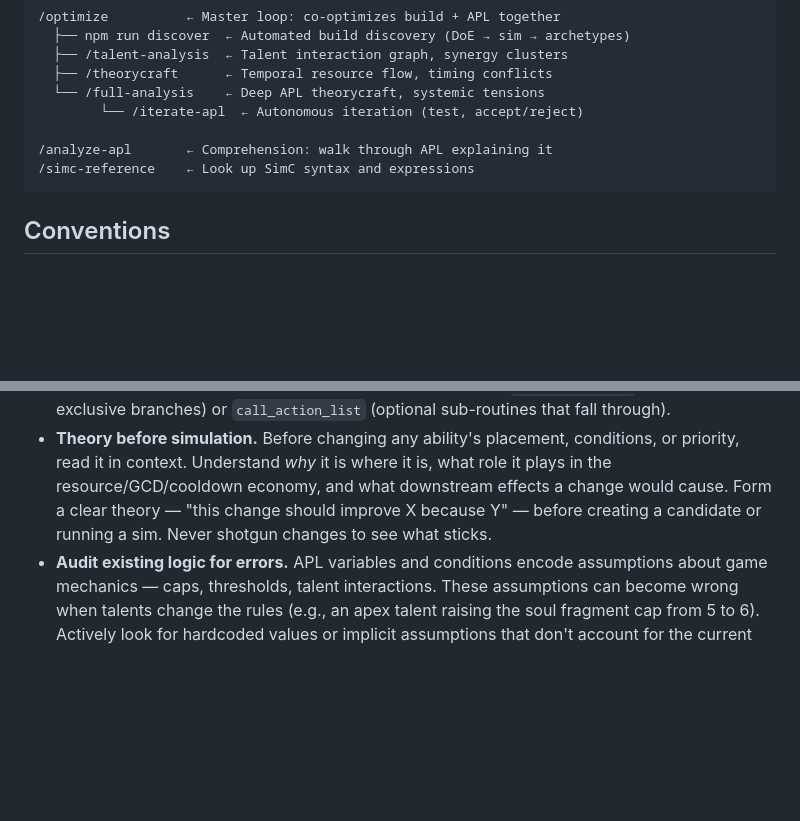
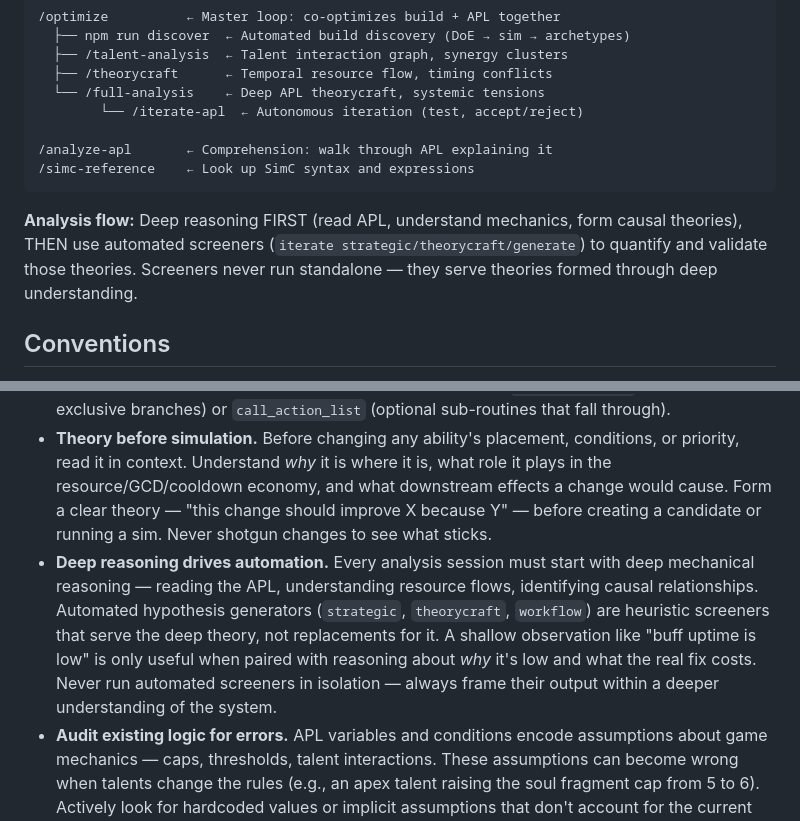
Before and after one commit to taherbert/dh-apl, a Markdown page: CLAUDE.md, 2 parts joined by grey strips. GitHub-like rendering; blank space fills up the shorter version.

````diff
--- a/CLAUDE.md
+++ b/CLAUDE.md
@@ -305,6 +305,8 @@ Per-spec JSON files + SQLite databases in `data/{spec}/` and `results/{spec}/` t
 /simc-reference    ← Look up SimC syntax and expressions
 ```
 
+**Analysis flow:** Deep reasoning FIRST (read APL, understand mechanics, form causal theories), THEN use automated screeners (`iterate strategic/theorycraft/generate`) to quantify and validate those theories. Screeners never run standalone — they serve theories formed through deep understanding.
+
 ## Conventions
 
 - APL files use `.simc` extension.
@@ -312,5 +314,6 @@ Per-spec JSON files + SQLite databases in `data/{spec}/` and `results/{spec}/` t
 - Comment non-obvious conditions with `#` lines explaining the "why."
 - Keep the default action list short — delegate to sub-lists via `run_action_list` (mutually exclusive branches) or `call_action_list` (optional sub-routines that fall through).
 - **Theory before simulation.** Before changing any ability's placement, conditions, or priority, read it in context. Understand _why_ it is where it is, what role it plays in the resource/GCD/cooldown economy, and what downstream effects a change would cause. Form a clear theory — "this change should improve X because Y" — before creating a candidate or running a sim. Never shotgun changes to see what sticks.
+- **Deep reasoning drives automation.** Every analysis session must start with deep mechanical reasoning — reading the APL, understanding resource flows, identifying causal relationships. Automated hypothesis generators (`strategic`, `theorycraft`, `workflow`) are heuristic screeners that serve the deep theory, not replacements for it. A shallow observation like "buff uptime is low" is only useful when paired with reasoning about _why_ it's low and what the real fix costs. Never run automated screeners in isolation — always frame their output within a deeper understanding of the system.
 - **Audit existing logic for errors.** APL variables and conditions encode assumptions about game mechanics — caps, thresholds, talent interactions. These assumptions can become wrong when talents change the rules (e.g., an apex talent raising the soul fragment cap from 5 to 6). Actively look for hardcoded values or implicit assumptions that don't account for the current talent build. When you find one, trace the downstream effects: a corrected cap may change fragment thresholds, spender conditions, and target-count breakpoints.
 - All JS uses ESM (`import`/`export`), Node.js 23+.
````
Also changed, not shown: .claude/commands/iterate-apl.md (+26 -8 lines), .claude/commands/optimize.md (+19 -1 lines).
